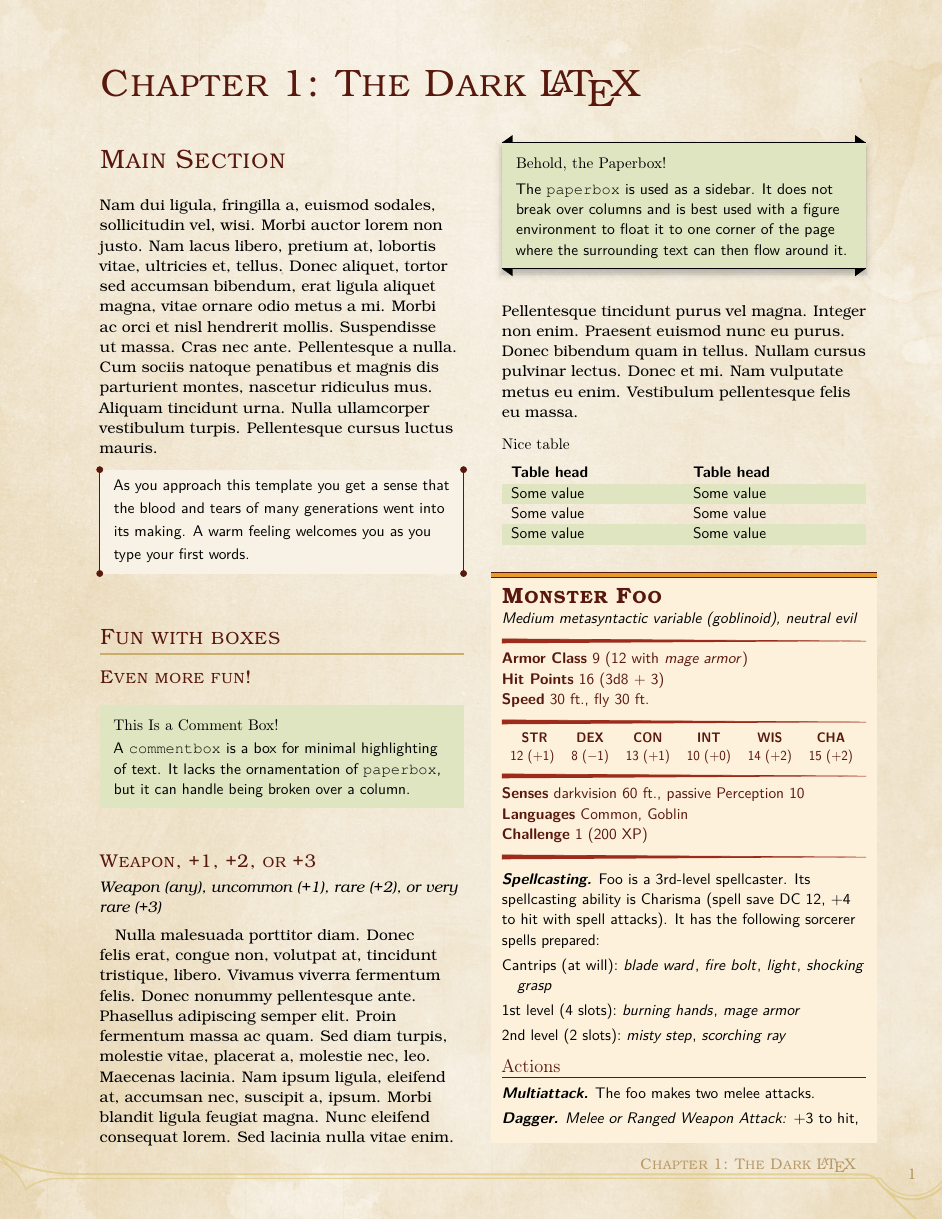
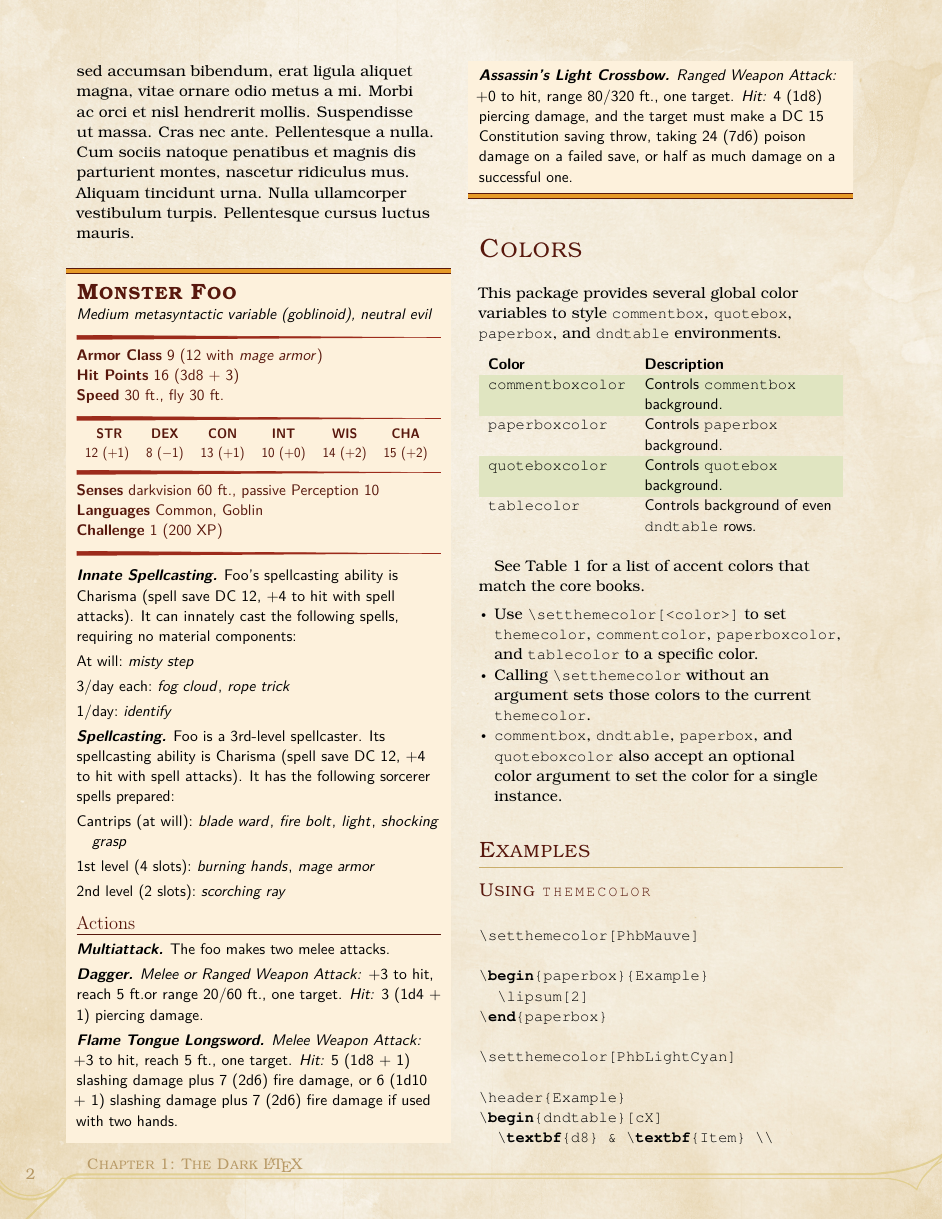
Before and after one commit to rpgtex/DND-5e-LaTeX-Template, a LaTeX book (example.tex): page 1 of 4 before the commit and page 2 of 4 after it. Compiled offline with pdfLaTeX.

Commit message:
Added innate spellcasting command.

```diff
--- a/example.tex
+++ b/example.tex
@@ -74,3 +88,5 @@
+\lipsum[2]
+
 % You can optionally not include the background by saying
 % begin{monsterboxnobg}
 \begin{monsterbox}{Monster Foo}
@@ -107,11 +123,19 @@
   \dndline%
 
 	% Traits
+
+	\begin{monsteraction}[Innate Spellcasting]
+		Foo's spellcasting ability is Charisma (spell save DC 12, +4 to hit with spell attacks). It can innately cast the following spells, requiring no material components:
+    \DndInnateSpellLevel{misty step}
+    \DndInnateSpellLevel[3]{fog cloud, rope trick}
+    \DndInnateSpellLevel[1]{identify}
+  \end{monsteraction}
+
   \begin{monsteraction}[Spellcasting]
     Foo is a 3rd-level spellcaster. Its spellcasting ability is Charisma (spell save DC 12, +4 to hit with spell attacks). It has the following sorcerer spells prepared:
     \DndMonsterSpellLevel{blade ward, fire bolt, light, shocking grasp}
     \DndMonsterSpellLevel[1][4]{burning hands, mage armor}
-    \DndMonsterSpellLevel[2][2]{misty step, scorching ray}
+    \DndMonsterSpellLevel[2][2]{scorching ray}
   \end{monsteraction}
 
   \monstersection{Actions}
```
Also changed, not shown: lib/dndmonster.sty (+14 -0 lines), CHANGELOG.md, example.tex (30 more changed lines).
